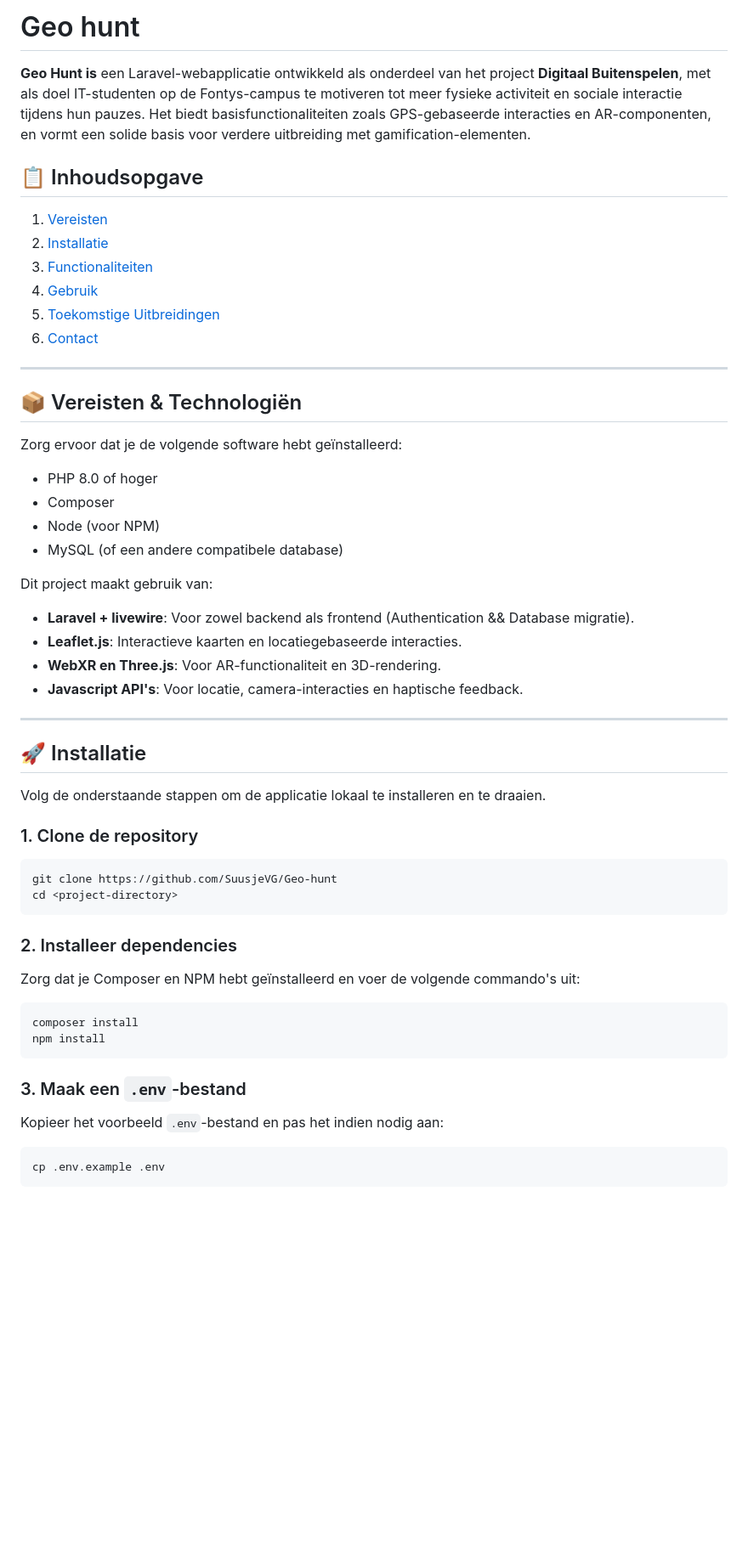
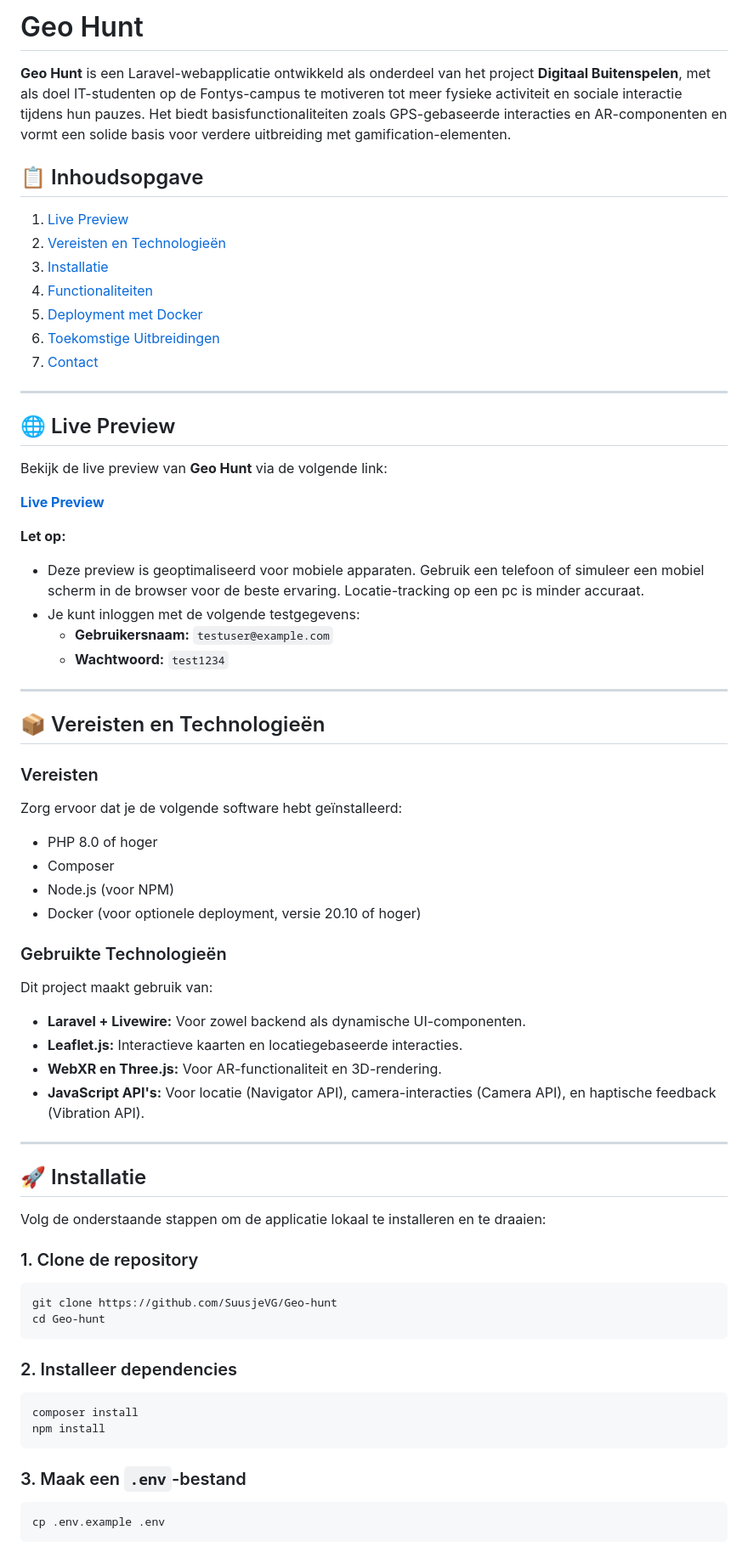
Before and after one commit to SuusjeVG/Geo-hunt, a Markdown page: README.md, the part around one of its changes. Shown at 85% size. Rendered like a GitHub page; blank space fills up the shorter version.

Commit message:
Readme aangepast

````diff
--- a/README.md
+++ b/README.md
@@ -1,52 +1,68 @@
-# Geo hunt
+# Geo Hunt
 
-**Geo Hunt is** een Laravel-webapplicatie ontwikkeld als onderdeel van het project **Digitaal Buitenspelen**, met als doel IT-studenten op de Fontys-campus te motiveren tot meer fysieke activiteit en sociale interactie tijdens hun pauzes. Het biedt basisfunctionaliteiten zoals GPS-gebaseerde interacties en AR-componenten, en vormt een solide basis voor verdere uitbreiding met gamification-elementen.
+**Geo Hunt** is een Laravel-webapplicatie ontwikkeld als onderdeel van het project **Digitaal Buitenspelen**, met als doel IT-studenten op de Fontys-campus te motiveren tot meer fysieke activiteit en sociale interactie tijdens hun pauzes. Het biedt basisfunctionaliteiten zoals GPS-gebaseerde interacties en AR-componenten en vormt een solide basis voor verdere uitbreiding met gamification-elementen.
 
 
 ## 📋 Inhoudsopgave
-1. [Vereisten](#vereisten)
-2. [Installatie](#installatie)
-3. [Functionaliteiten](#functionaliteiten)
-4. [Gebruik](#gebruik)
-5. [Toekomstige Uitbreidingen](#toekomstige-uitbreidingen)
-6. [Contact](#contact)
+1. [Live Preview](#-live-preview)
+2. [Vereisten en Technologieën](#-vereisten-en-technologieën)
+3. [Installatie](#-installatie)
+4. [Functionaliteiten](#-functionaliteiten)
+5. [Deployment met Docker](#-deployment-met-docker)
+6. [Toekomstige Uitbreidingen](#-toekomstige-uitbreidingen)
+7. [Contact](#-contact)
 
 ---
 
-## 📦 Vereisten & Technologiën
+## 🌐 Live Preview
 
+Bekijk de live preview van **Geo Hunt** via de volgende link:
+
+[**Live Preview**](https://geo-hunt.onrender.com/)
+
+**Let op:**
+- Deze preview is geoptimaliseerd voor mobiele apparaten. Gebruik een telefoon of simuleer een mobiel scherm in de browser voor de beste ervaring. Locatie-tracking op een pc is minder accuraat.
+- Je kunt inloggen met de volgende testgegevens:
+  - **Gebruikersnaam:** `testuser@example.com`
+  - **Wachtwoord:** `test1234`
+
+---
+
+## 📦 Vereisten en Technologieën
+
+### Vereisten
 Zorg ervoor dat je de volgende software hebt geïnstalleerd:
 - PHP 8.0 of hoger
 - Composer
-- Node (voor NPM)
-- MySQL (of een andere compatibele database)
+- Node.js (voor NPM)
+- Docker (voor optionele deployment, versie 20.10 of hoger)
 
+### Gebruikte Technologieën
 Dit project maakt gebruik van:
-- **Laravel + livewire**: Voor zowel backend als frontend (Authentication && Database migratie).
-- **Leaflet.js**: Interactieve kaarten en locatiegebaseerde interacties.
-- **WebXR en Three.js**: Voor AR-functionaliteit en 3D-rendering.
-- **Javascript API's**: Voor locatie, camera-interacties en haptische feedback.
+- **Laravel + Livewire:** Voor zowel backend als dynamische UI-componenten.
+- **Leaflet.js:** Interactieve kaarten en locatiegebaseerde interacties.
+- **WebXR en Three.js:** Voor AR-functionaliteit en 3D-rendering.
+- **JavaScript API's:** Voor locatie (Navigator API), camera-interacties (Camera API), en haptische feedback (Vibration API).
+
 ---
 
 ## 🚀 Installatie
 
-Volg de onderstaande stappen om de applicatie lokaal te installeren en te draaien.
+Volg de onderstaande stappen om de applicatie lokaal te installeren en te draaien:
 
 ### 1. Clone de repository
 ```bash
 git clone https://github.com/SuusjeVG/Geo-hunt
-cd <project-directory>
+cd Geo-hunt
 ```
 
 ### 2. Installeer dependencies
-Zorg dat je Composer en NPM hebt geïnstalleerd en voer de volgende commando's uit:
 ```bash
 composer install
 npm install
 ```
 
 ### 3. Maak een `.env`-bestand
-Kopieer het voorbeeld `.env`-bestand en pas het indien nodig aan:
 ```bash
 cp .env.example .env
 ```
````
Also changed, not shown: other parts of README.md (+3 -20 lines).
